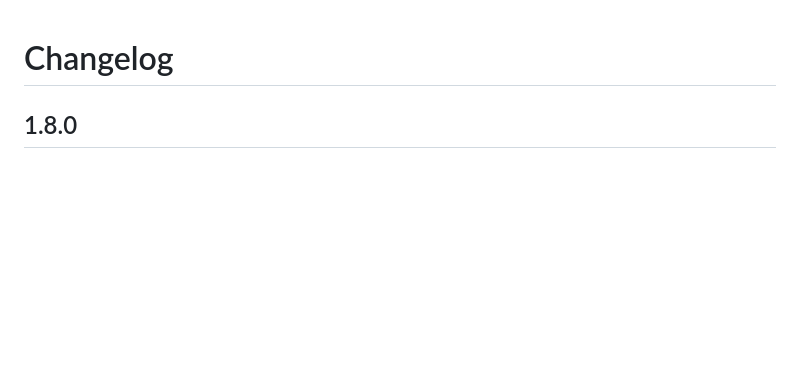
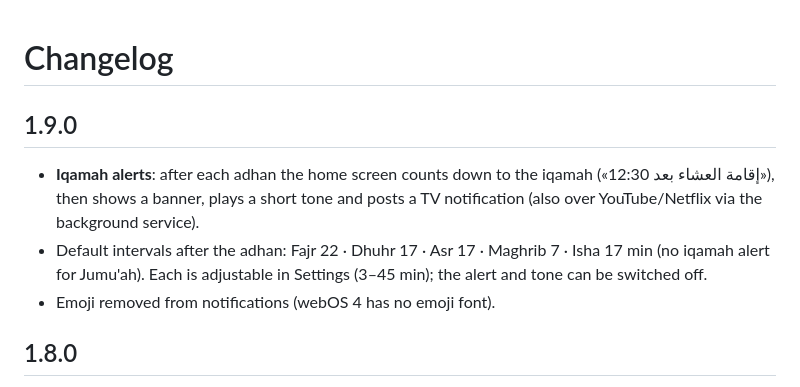
Before and after one commit to mhkuhail/noor-webos, a Markdown page: CHANGELOG.md, the part around the change. Rendered like a GitHub page; blank space fills up the shorter version.

```diff
--- a/CHANGELOG.md
+++ b/CHANGELOG.md
@@ -1,4 +1,9 @@
 # Changelog
+
+## 1.9.0
+- **Iqamah alerts**: after each adhan the home screen counts down to the iqamah («إقامة العشاء بعد 12:30»), then shows a banner, plays a short tone and posts a TV notification (also over YouTube/Netflix via the background service).
+- Default intervals after the adhan: Fajr 22 · Dhuhr 17 · Asr 17 · Maghrib 7 · Isha 17 min (no iqamah alert for Jumu'ah). Each is adjustable in Settings (3–45 min); the alert and tone can be switched off.
+- Emoji removed from notifications (webOS 4 has no emoji font).
 
 ## 1.8.0
 - **Adhan while watching YouTube/Netflix fixed.** Noor now:
```
Also changed, not shown: README.md (+16 -8 lines), docs/INSTALL.md (+2 -2 lines), docs/screenshots/iqamah.jpg (added), 7 other files.
